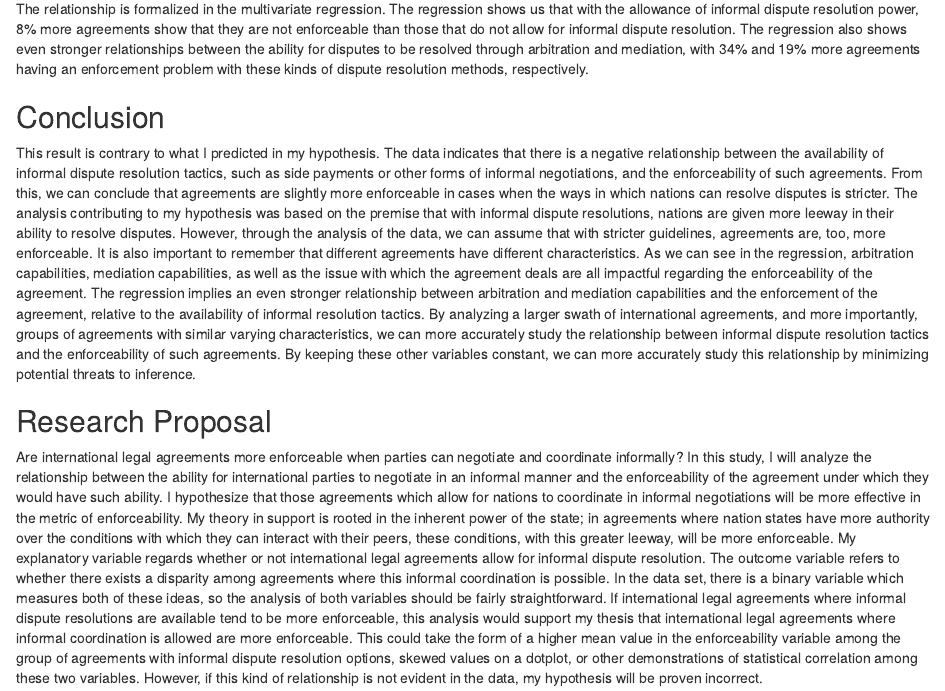
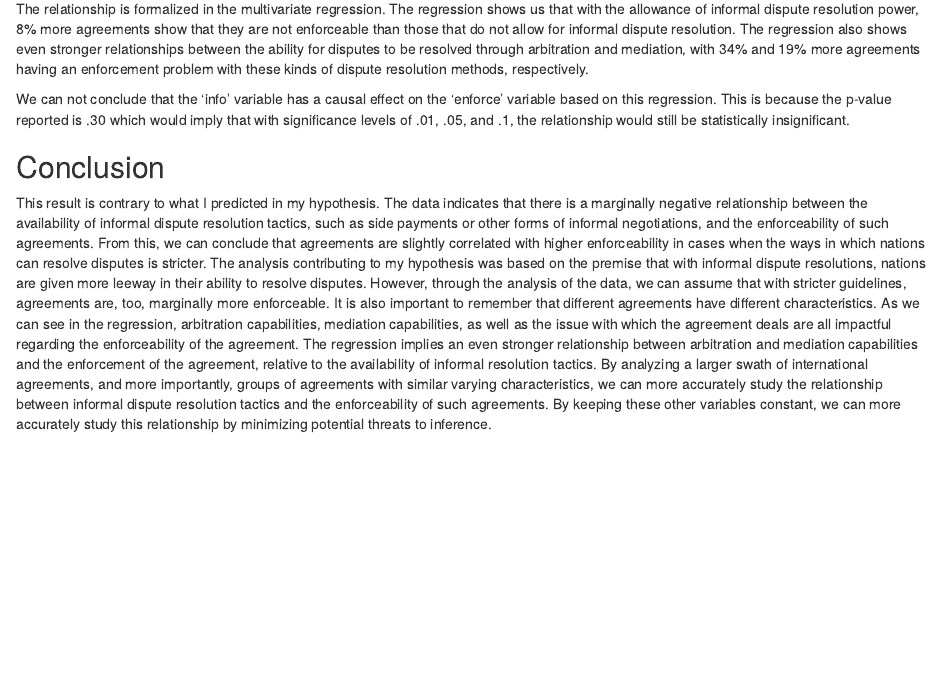
Before and after one commit to kieranscotkelly/gov50-final-project, an R Markdown document (index.Rmd): the page in a window 1100 px wide, from 1090 px down. Rendered offline with R 4.5, knitr and Pandoc, with nearby package versions; drawn as R Markdown's standard HTML page in place of the format the file asks for; some code elsewhere in the file could not run offline.

Commit message:
fmkdsljf

```diff
--- a/index.Rmd
+++ b/index.Rmd
@@ -90,10 +90,8 @@ The data studied is derived from a cross-sectional data set of a large swath of
 
 The relationship is formalized in the multivariate regression. The regression shows us that with the allowance of informal dispute resolution power, 8% more agreements show that they are not enforceable than those that do not allow for informal dispute resolution. The regression also shows even stronger relationships between the ability for disputes to be resolved through arbitration and mediation, with 34% and 19% more agreements having an enforcement problem with these kinds of dispute resolution methods, respectively.
 
+We can not conclude that the 'info' variable has a causal effect on the 'enforce' variable based on this regression. This is because the p-value reported is .30 which would imply that with significance levels of .01, .05, and .1, the relationship would still be statistically insignificant.
+
 ## Conclusion
 
-This result is contrary to what I predicted in my hypothesis. The data indicates that there is a negative relationship between the availability of informal dispute resolution tactics, such as side payments or other forms of informal negotiations, and the enforceability of such agreements. From this, we can conclude that agreements are slightly more enforceable in cases when the ways in which nations can resolve disputes is stricter. The analysis contributing to my hypothesis was based on the premise that with informal dispute resolutions, nations are given more leeway in their ability to resolve disputes. However, through the analysis of the data, we can assume that with stricter guidelines, agreements are, too, more enforceable. It is also important to remember that different agreements have different characteristics. As we can see in the regression, arbitration capabilities, mediation capabilities, as well as the issue with which the agreement deals are all impactful regarding the enforceability of the agreement. The regression implies an even stronger relationship between arbitration and mediation capabilities and the enforcement of the agreement, relative to the availability of informal resolution tactics. By analyzing a larger swath of international agreements, and more importantly, groups of agreements with similar varying characteristics, we can more accurately study the relationship between informal dispute resolution tactics and the enforceability of such agreements. By keeping these other variables constant, we can more accurately study this relationship by minimizing potential threats to inference.
-
-## Research Proposal
-
-Are international legal agreements more enforceable when parties can negotiate and coordinate informally? In this study, I will analyze the relationship between the ability for international parties to negotiate in an informal manner and the enforceability of the agreement under which they would have such ability. I hypothesize that those agreements which allow for nations to coordinate in informal negotiations will be more effective in the metric of enforceability. My theory in support is rooted in the inherent power of the state; in agreements where nation states have more authority over the conditions with which they can interact with their peers, these conditions, with this greater leeway, will be more enforceable. My explanatory variable regards whether or not international legal agreements allow for informal dispute resolution. The outcome variable refers to whether there exists a disparity among agreements where this informal coordination is possible. In the data set, there is a binary variable which measures both of these ideas, so the analysis of both variables should be fairly straightforward. If international legal agreements where informal dispute resolutions are available tend to be more enforceable, this analysis would support my thesis that international legal agreements where informal coordination is allowed are more enforceable. This could take the form of a higher mean value in the enforceability variable among the group of agreements with informal dispute resolution options, skewed values on a dotplot, or other demonstrations of statistical correlation among these two variables. However, if this kind of relationship is not evident in the data, my hypothesis will be proven incorrect.
+This result is contrary to what I predicted in my hypothesis. The data indicates that there is a marginally negative relationship between the availability of informal dispute resolution tactics, such as side payments or other forms of informal negotiations, and the enforceability of such agreements. From this, we can conclude that agreements are slightly correlated with higher enforceability in cases when the ways in which nations can resolve disputes is stricter. The analysis contributing to my hypothesis was based on the premise that with informal dispute resolutions, nations are given more leeway in their ability to resolve disputes. However, through the analysis of the data, we can assume that with stricter guidelines, agreements are, too, marginally more enforceable. It is also important to remember that different agreements have different characteristics. As we can see in the regression, arbitration capabilities, mediation capabilities, as well as the issue with which the agreement deals are all impactful regarding the enforceability of the agreement. The regression implies an even stronger relationship between arbitration and mediation capabilities and the enforcement of the agreement, relative to the availability of informal resolution tactics. By analyzing a larger swath of international agreements, and more importantly, groups of agreements with similar varying characteristics, we can more accurately study the relationship between informal dispute resolution tactics and the enforceability of such agreements. By keeping these other variables constant, we can more accurately study this relationship by minimizing potential threats to inference.
```
Also changed, not shown: index.html, index.Rmd (4 more changed lines).
